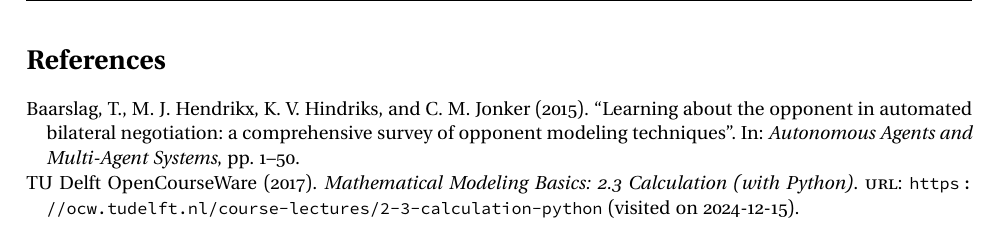
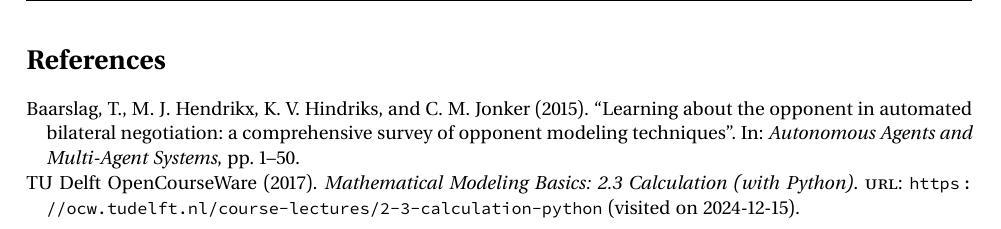
Before and after one commit to temeweckis/tu-delft-latex-template, a LaTeX document (document.tex, which reads tex/preamble.tex): part of page 5 of 6, cut so that both start at the same text. Compiled offline with LuaLaTeX.

Commit message:
Use uppercases for all headers, remove old style numbers

```diff
--- a/tex/preamble.tex
+++ b/tex/preamble.tex
@@ -6,7 +6,7 @@
 \usepackage{isomath}                                    % ISO 80000-2 standardized math notation
 \usepackage{mathtools}                                  % Math tools (amsmath extension)
 \usepackage{amsthm}                                     % Theorem and proof environments
-\usepackage[osf,p,space,sups]{erewhon}                  % Body font settings (erewhon (derived from utopia) for rm)
+\usepackage[p,space,sups]{erewhon}                      % Body font settings (erewhon (derived from utopia) for rm)
 \usepackage[scaled=0.94,ttdefault,type1]{sourcecodepro} % Body font settings (sourcecodepro for tt)
 \usepackage[type1]{sourcesanspro}                       % Body font settings (sourcesanspro for sf)
 \usepackage[scaled=1.08,utopia,vvarbb]{newtxmath}       % Math font settings (utopia)
@@ -332,8 +332,8 @@
 \fancypagestyle{fancy}{
     \fancyhead{} % clear all header fields
     \fancyfoot{} % clear all footer fields
-    \fancyhead[LE]{\nouppercase{\leftmark}}
-    \fancyhead[RO]{\nouppercase{\rightmark}}
+    \fancyhead[LE]{\MakeUppercase{\leftmark}}
+    \fancyhead[RO]{\MakeUppercase{\rightmark}}
     \fancyfoot[C]{\thepage}
     \renewcommand{\headrulewidth}{1pt}
     \renewcommand{\footrulewidth}{0pt}
```
